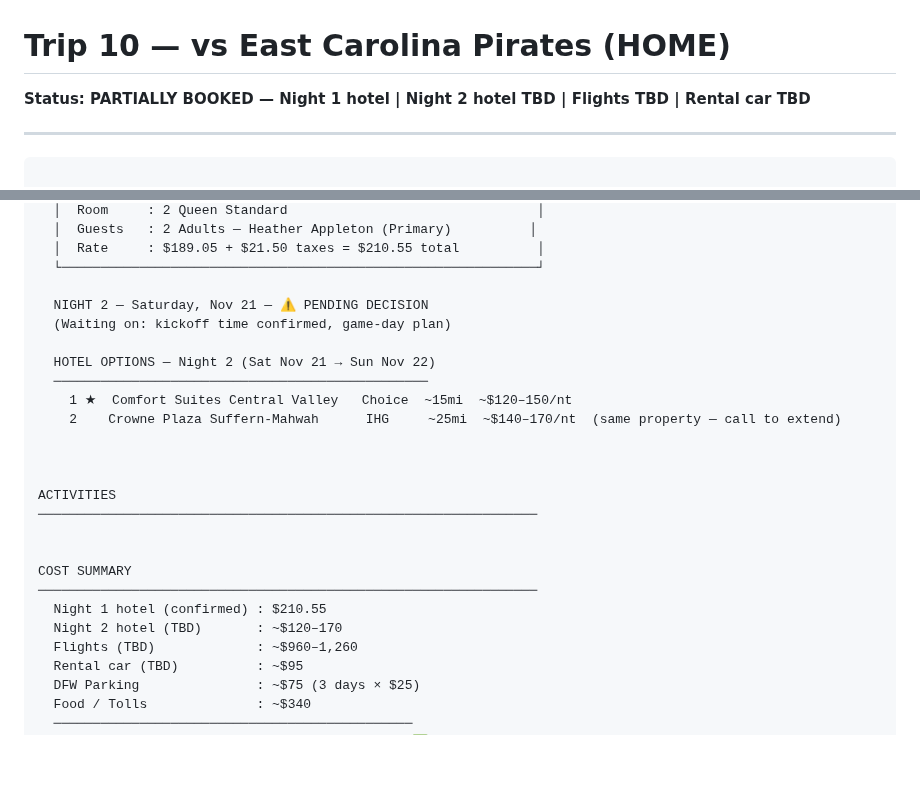
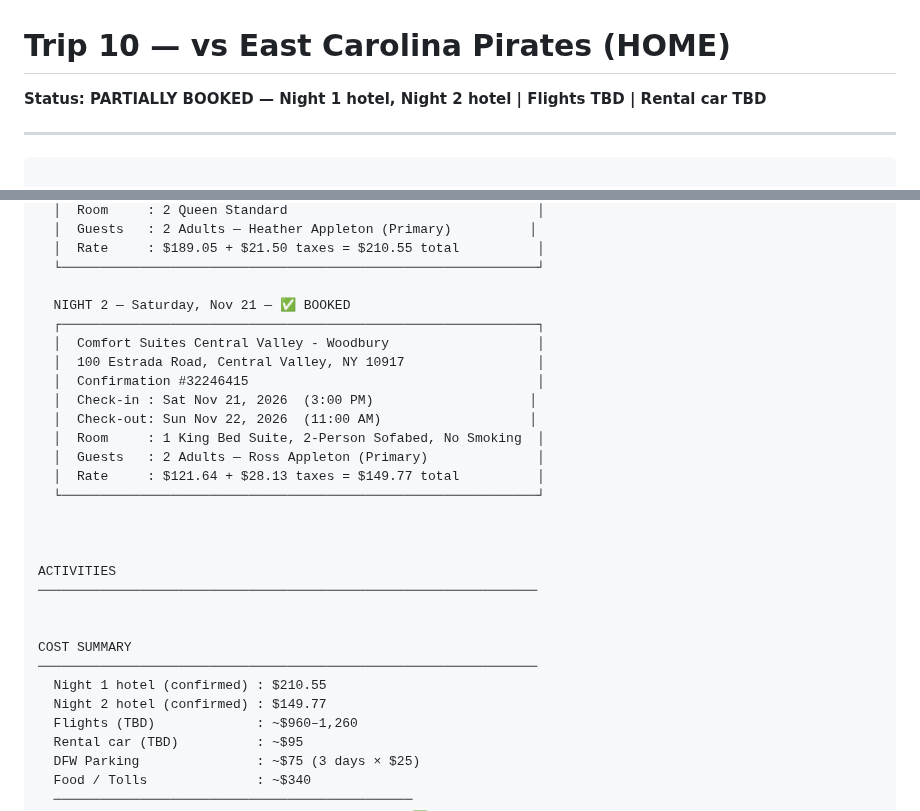
Before and after one commit to teamofoxen/ArmyFootball26, a Markdown page: trips/trip-10-east-carolina.md, 2 parts joined by grey strips. Drawn GitHub-style; blank space fills up the shorter version.

Commit message:
Record confirmed Night 2 hotel booking for Trip 10 (Comfort Suites Central Valley, #32246415)

```diff
--- a/trips/trip-10-east-carolina.md
+++ b/trips/trip-10-east-carolina.md
@@ -1,5 +1,5 @@
 # Trip 10 — vs East Carolina Pirates (HOME)
-**Status: PARTIALLY BOOKED — Night 1 hotel | Night 2 hotel TBD | Flights TBD | Rental car TBD**
+**Status: PARTIALLY BOOKED — Night 1 hotel, Night 2 hotel | Flights TBD | Rental car TBD**
 
 ---
 
@@ -46,13 +46,17 @@ HOTEL
   │  Rate     : $189.05 + $21.50 taxes = $210.55 total          │
   └─────────────────────────────────────────────────────────────┘
 
-  NIGHT 2 — Saturday, Nov 21 — ⚠️ PENDING DECISION
-  (Waiting on: kickoff time confirmed, game-day plan)
-
-  HOTEL OPTIONS — Night 2 (Sat Nov 21 → Sun Nov 22)
-  ────────────────────────────────────────────────
-    1 ★  Comfort Suites Central Valley   Choice  ~15mi  ~$120–150/nt
-    2    Crowne Plaza Suffern-Mahwah      IHG     ~25mi  ~$140–170/nt  (same property — call to extend)
+  NIGHT 2 — Saturday, Nov 21 — ✅ BOOKED
+  ┌─────────────────────────────────────────────────────────────┐
+  │  Comfort Suites Central Valley - Woodbury                   │
+  │  100 Estrada Road, Central Valley, NY 10917                 │
+  │  Confirmation #32246415                                     │
+  │  Check-in : Sat Nov 21, 2026  (3:00 PM)                    │
+  │  Check-out: Sun Nov 22, 2026  (11:00 AM)                   │
+  │  Room     : 1 King Bed Suite, 2-Person Sofabed, No Smoking  │
+  │  Guests   : 2 Adults — Ross Appleton (Primary)              │
+  │  Rate     : $121.64 + $28.13 taxes = $149.77 total          │
+  └─────────────────────────────────────────────────────────────┘
 
 
 
@@ -63,7 +67,7 @@ ACTIVITIES
 COST SUMMARY
 ────────────────────────────────────────────────────────────────
   Night 1 hotel (confirmed) : $210.55
-  Night 2 hotel (TBD)       : ~$120–170
+  Night 2 hotel (confirmed) : $149.77
   Flights (TBD)             : ~$960–1,260
   Rental car (TBD)          : ~$95
   DFW Parking               : ~$75 (3 days × $25)
```
